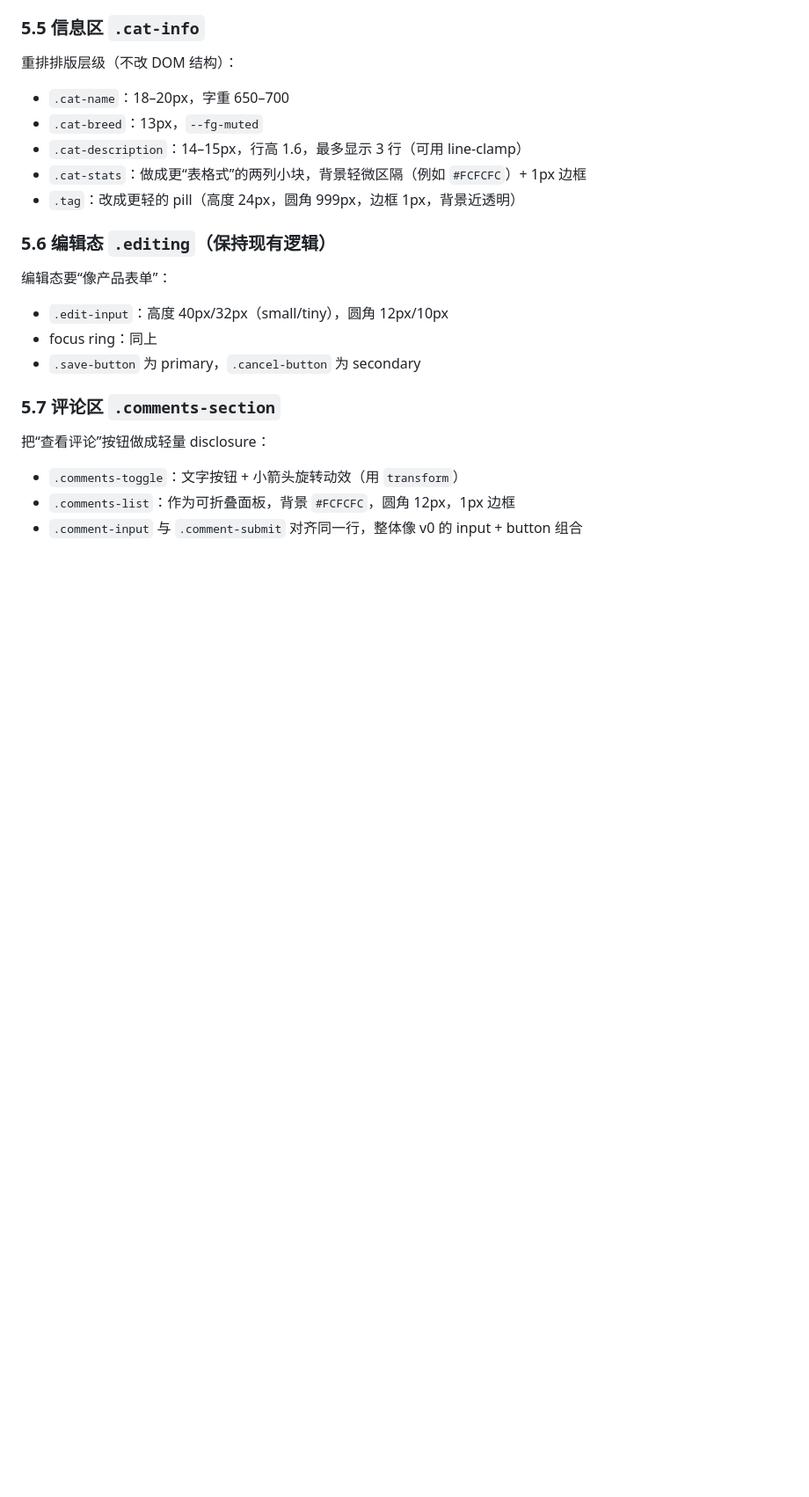
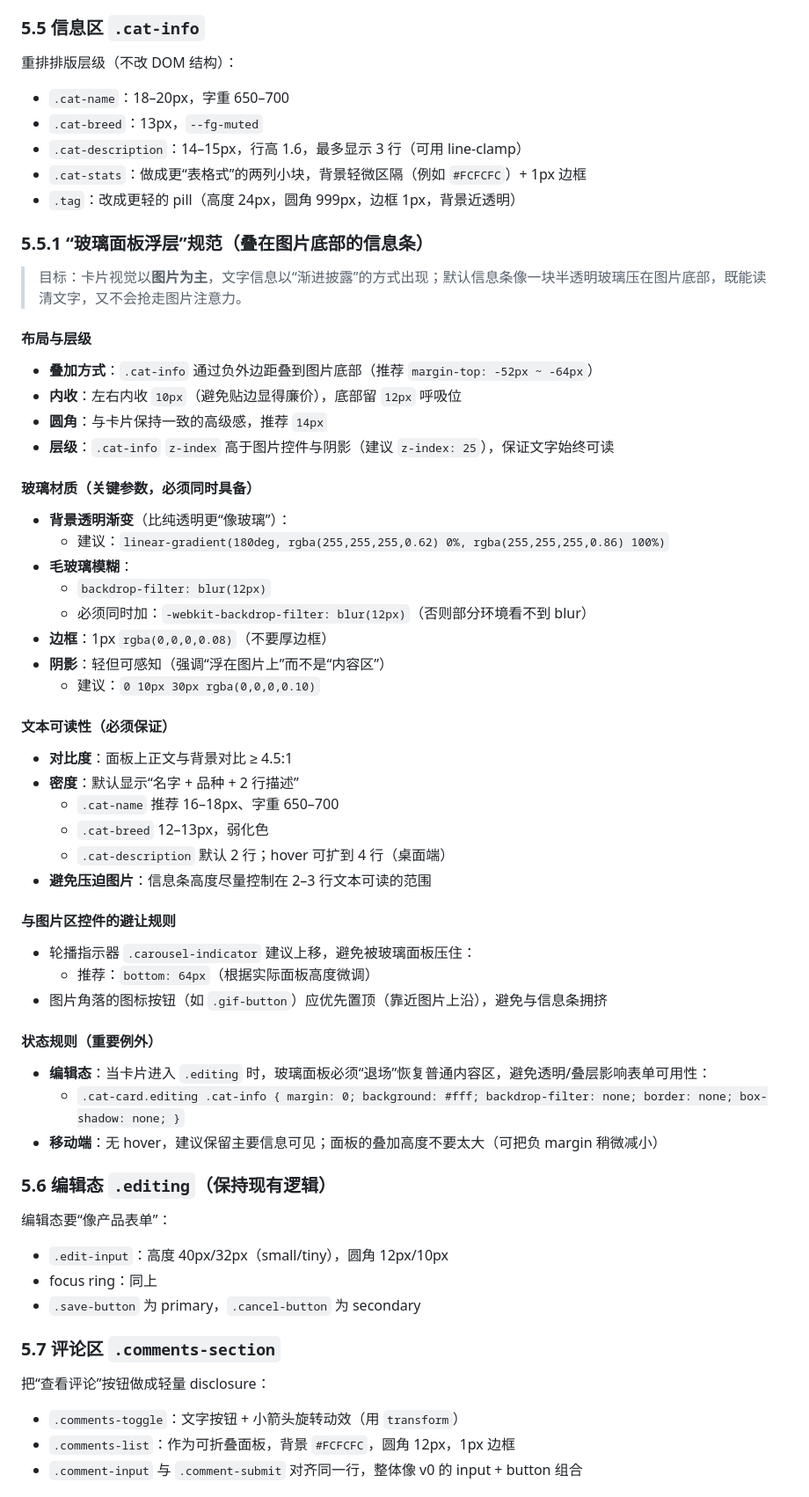
Before and after one commit to songofhawk/VibeCoding, a Markdown page: docs/UI_REDESIGN_PROMPT_v0_STYLE_FOR_MIAO_UNIVERSE.md, the part around the change. Shown at 88% size. Rendered like a GitHub page; blank space fills up the shorter version.

Commit message:
UI 设计

```diff
--- a/docs/UI_REDESIGN_PROMPT_v0_STYLE_FOR_MIAO_UNIVERSE.md
+++ b/docs/UI_REDESIGN_PROMPT_v0_STYLE_FOR_MIAO_UNIVERSE.md
@@ -151,6 +151,43 @@
 - `.cat-stats`：做成更“表格式”的两列小块，背景轻微区隔（例如 `#FCFCFC`）+ 1px 边框
 - `.tag`：改成更轻的 pill（高度 24px，圆角 999px，边框 1px，背景近透明）
 
+### 5.5.1 “玻璃面板浮层”规范（叠在图片底部的信息条）
+> 目标：卡片视觉以**图片为主**，文字信息以“渐进披露”的方式出现；默认信息条像一块半透明玻璃压在图片底部，既能读清文字，又不会抢走图片注意力。
+
+#### 布局与层级
+- **叠加方式**：`.cat-info` 通过负外边距叠到图片底部（推荐 `margin-top: -52px ~ -64px`）
+- **内收**：左右内收 `10px`（避免贴边显得廉价），底部留 `12px` 呼吸位
+- **圆角**：与卡片保持一致的高级感，推荐 `14px`
+- **层级**：`.cat-info` `z-index` 高于图片控件与阴影（建议 `z-index: 25`），保证文字始终可读
+
+#### 玻璃材质（关键参数，必须同时具备）
+- **背景透明渐变**（比纯透明更“像玻璃”）：
+  - 建议：`linear-gradient(180deg, rgba(255,255,255,0.62) 0%, rgba(255,255,255,0.86) 100%)`
+- **毛玻璃模糊**：
+  - `backdrop-filter: blur(12px)`
+  - 必须同时加：`-webkit-backdrop-filter: blur(12px)`（否则部分环境看不到 blur）
+- **边框**：1px `rgba(0,0,0,0.08)`（不要厚边框）
+- **阴影**：轻但可感知（强调“浮在图片上”而不是“内容区”）
+  - 建议：`0 10px 30px rgba(0,0,0,0.10)`
+
+#### 文本可读性（必须保证）
+- **对比度**：面板上正文与背景对比 ≥ 4.5:1
+- **密度**：默认显示“名字 + 品种 + 2 行描述”
+  - `.cat-name` 推荐 16–18px、字重 650–700
+  - `.cat-breed` 12–13px，弱化色
+  - `.cat-description` 默认 2 行；hover 可扩到 4 行（桌面端）
+- **避免压迫图片**：信息条高度尽量控制在 2–3 行文本可读的范围
+
+#### 与图片区控件的避让规则
+- 轮播指示器 `.carousel-indicator` 建议上移，避免被玻璃面板压住：
+  - 推荐：`bottom: 64px`（根据实际面板高度微调）
+- 图片角落的图标按钮（如 `.gif-button`）应优先置顶（靠近图片上沿），避免与信息条拥挤
+
+#### 状态规则（重要例外）
+- **编辑态**：当卡片进入 `.editing` 时，玻璃面板必须“退场”恢复普通内容区，避免透明/叠层影响表单可用性：
+  - `.cat-card.editing .cat-info { margin: 0; background: #fff; backdrop-filter: none; border: none; box-shadow: none; }`
+- **移动端**：无 hover，建议保留主要信息可见；面板的叠加高度不要太大（可把负 margin 稍微减小）
+
 ### 5.6 编辑态 `.editing`（保持现有逻辑）
 编辑态要“像产品表单”：
 - `.edit-input`：高度 40px/32px（small/tiny），圆角 12px/10px
```
